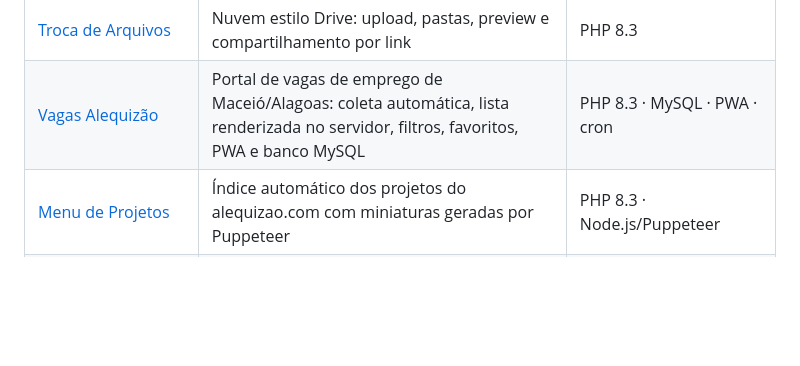
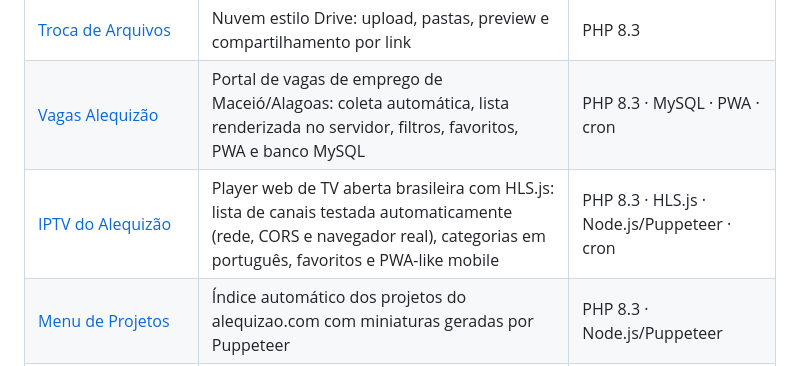
Before and after one commit to alequizao/alequizao, a Markdown page: readme.md, the part around the change. Drawn GitHub-style; blank space fills up the shorter version.

Commit message:
README: repositório do IPTV do Alequizão
Co-Authored-By: Claude Fable 5.1 <noreply@anthropic.com>
Claude-Session: https://claude.ai/code/session_01FKhSCLGpSqbqBCXmWr7xQ8

```diff
--- a/readme.md
+++ b/readme.md
@@ -372,6 +372,7 @@ modelagem do banco, backend, interface e publicação em produção.
 | [Alequizão Filmes](https://github.com/alequizao/alequizao-filmes) | Catálogo de addons Stremio com motor de torrent próprio e reprodução em HLS | PHP 8.3 · Node.js/WebTorrent · ffmpeg |
 | [Troca de Arquivos](https://github.com/alequizao/troca-arquivos) | Nuvem estilo Drive: upload, pastas, preview e compartilhamento por link | PHP 8.3 |
 | [Vagas Alequizão](https://github.com/alequizao/vagas-alequizao) | Portal de vagas de emprego de Maceió/Alagoas: coleta automática, lista renderizada no servidor, filtros, favoritos, PWA e banco MySQL | PHP 8.3 · MySQL · PWA · cron |
+| [IPTV do Alequizão](https://github.com/alequizao/iptv-alequizao) | Player web de TV aberta brasileira com HLS.js: lista de canais testada automaticamente (rede, CORS e navegador real), categorias em português, favoritos e PWA-like mobile | PHP 8.3 · HLS.js · Node.js/Puppeteer · cron |
 | [Menu de Projetos](https://github.com/alequizao/alequizao-menu) | Índice automático dos projetos do alequizao.com com miniaturas geradas por Puppeteer | PHP 8.3 · Node.js/Puppeteer |
 | [Nubank Clone](https://github.com/alequizao/nubank-clone) | Clone da interface do Nubank como PWA de tela cheia, com login, extrato e operações simuladas | React Native/Expo · PHP 8.3 · MySQL |
 
```
